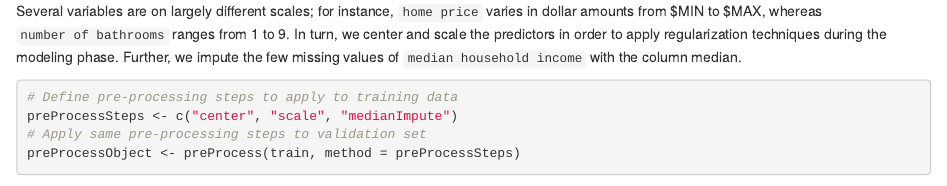
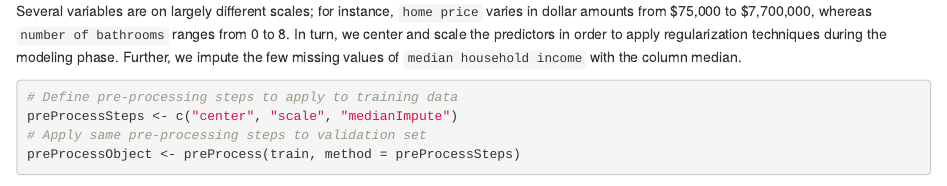
Before and after one commit to sfhansen/ms-e226_project, an R Markdown document (scripts/mini_project_part2.Rmd): the page in a window 1100 px wide, from 1640 px down before the commit and from 1670 px down after it, so that both start at the same text. Rendered offline with R 4.5, knitr and Pandoc, with nearby package versions; some code elsewhere in the file could not run offline.

Commit message:
Added min/max price info

````diff
--- a/scripts/mini_project_part2.Rmd
+++ b/scripts/mini_project_part2.Rmd
@@ -95,11 +96,11 @@ validation <- df[-train_indicies, ]
 ##Data  Preprocessing
 
 Several variables are on largely different scales; for instance, `home price`
-varies in dollar amounts from \$MIN to \$MAX, whereas `number of bathrooms`
-ranges from 1 to 9. In turn, we center and scale the predictors in order to
-apply regularization techniques during the modeling phase. Further, we
-impute the few missing values of `median household income` with the column
-median.
+varies in dollar amounts from \$75,000 to \$7,700,000, whereas
+`number of bathrooms` ranges from 0 to 8. In turn, we center and scale the
+predictors in order to apply regularization techniques during the modeling
+phase. Further, we impute the few missing values of `median household income`
+with the column median.
 ```{r}
 # Define pre-processing steps to apply to training data
 preProcessSteps <- c("center", "scale", "medianImpute")
````
Also changed, not shown: scripts/mini_project_part2.Rmd (1 more changed lines).
